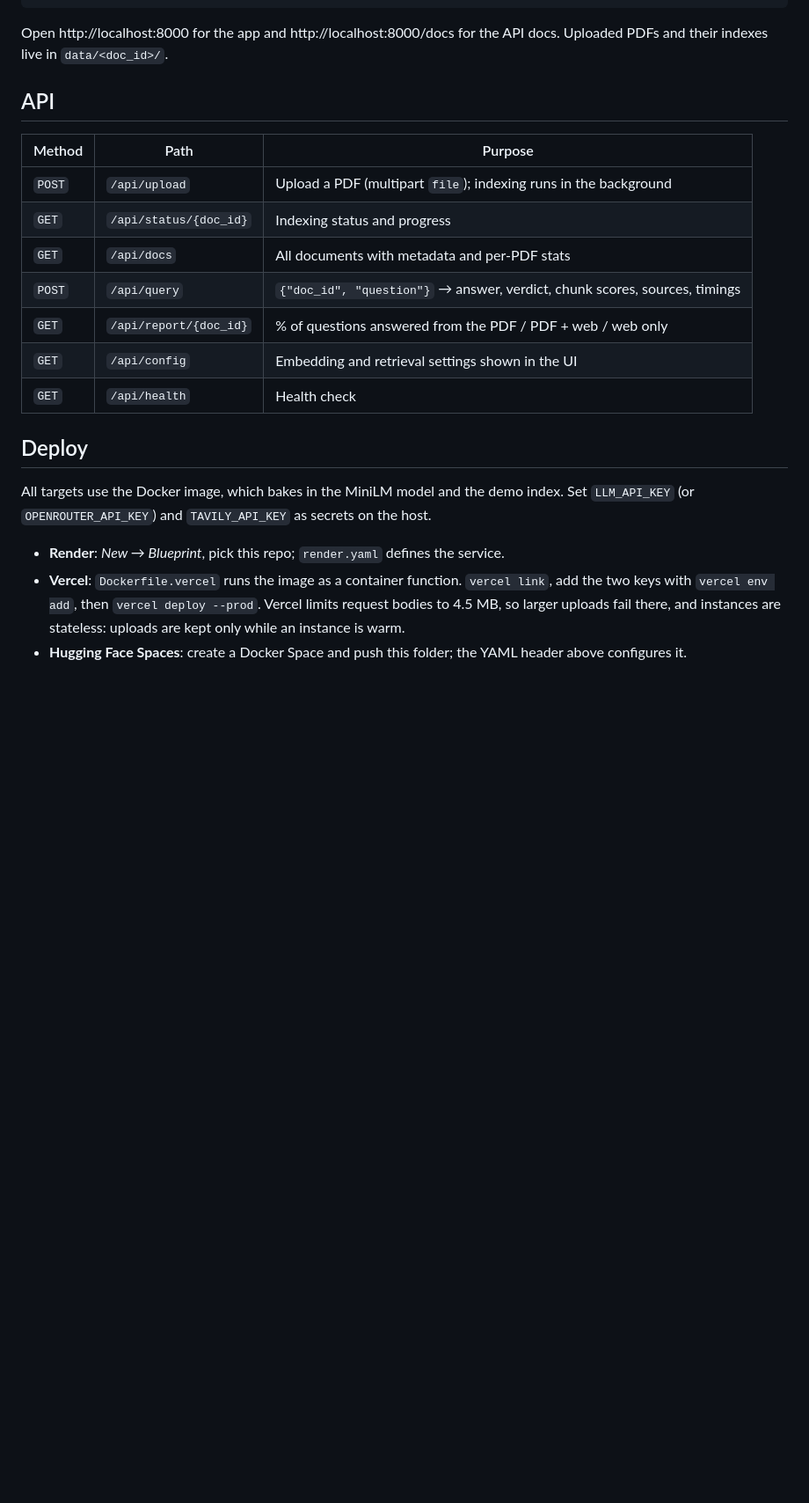
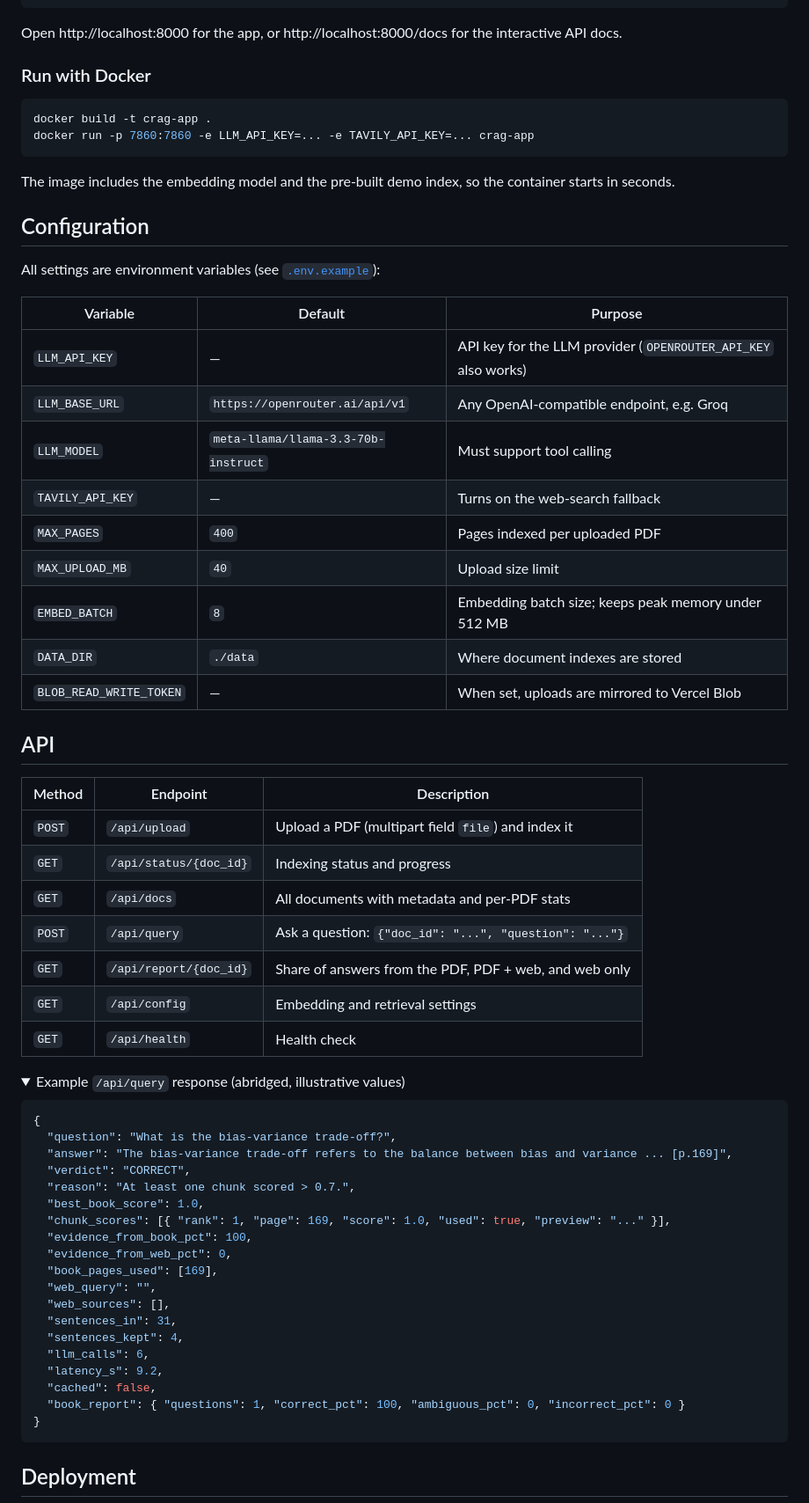
Before and after one commit to Aditya365x/CRAG, a Markdown page: README.md, the part around one of its changes. Shown at 88% size. Rendered like a GitHub page; folded sections open; blank space fills up the shorter version.

Commit message:
Rewrite README

````diff
--- a/README.md
+++ b/README.md
@@ -49,25 +75,70 @@ python -m app.seed_demo            # optional: prebuild the demo book (~2.5 min)
 uvicorn app.api:app --port 8000
 ```
 
-Open http://localhost:8000 for the app and http://localhost:8000/docs for the API docs. Uploaded PDFs and their indexes live in `data/<doc_id>/`.
+Open http://localhost:8000 for the app, or http://localhost:8000/docs for the interactive API docs.
+
+### Run with Docker
+
+```bash
+docker build -t crag-app .
+docker run -p 7860:7860 -e LLM_API_KEY=... -e TAVILY_API_KEY=... crag-app
+```
+
+The image includes the embedding model and the pre-built demo index, so the container starts in seconds.
+
+## Configuration
+
+All settings are environment variables (see [`.env.example`](.env.example)):
+
+| Variable | Default | Purpose |
+|---|---|---|
+| `LLM_API_KEY` | — | API key for the LLM provider (`OPENROUTER_API_KEY` also works) |
+| `LLM_BASE_URL` | `https://openrouter.ai/api/v1` | Any OpenAI-compatible endpoint, e.g. Groq |
+| `LLM_MODEL` | `meta-llama/llama-3.3-70b-instruct` | Must support tool calling |
+| `TAVILY_API_KEY` | — | Turns on the web-search fallback |
+| `MAX_PAGES` | `400` | Pages indexed per uploaded PDF |
+| `MAX_UPLOAD_MB` | `40` | Upload size limit |
+| `EMBED_BATCH` | `8` | Embedding batch size; keeps peak memory under 512 MB |
+| `DATA_DIR` | `./data` | Where document indexes are stored |
+| `BLOB_READ_WRITE_TOKEN` | — | When set, uploads are mirrored to Vercel Blob |
 
 ## API
 
-| Method | Path | Purpose |
-|--------|------|---------|
-| `POST` | `/api/upload` | Upload a PDF (multipart `file`); indexing runs in the background |
+| Method | Endpoint | Description |
+|---|---|---|
+| `POST` | `/api/upload` | Upload a PDF (multipart field `file`) and index it |
 | `GET` | `/api/status/{doc_id}` | Indexing status and progress |
 | `GET` | `/api/docs` | All documents with metadata and per-PDF stats |
-| `POST` | `/api/query` | `{"doc_id", "question"}` → answer, verdict, chunk scores, sources, timings |
-| `GET` | `/api/report/{doc_id}` | % of questions answered from the PDF / PDF + web / web only |
-| `GET` | `/api/config` | Embedding and retrieval settings shown in the UI |
+| `POST` | `/api/query` | Ask a question: `{"doc_id": "...", "question": "..."}` |
+| `GET` | `/api/report/{doc_id}` | Share of answers from the PDF, PDF + web, and web only |
+| `GET` | `/api/config` | Embedding and retrieval settings |
 | `GET` | `/api/health` | Health check |
 
-## Deploy
+<details>
+<summary>Example <code>/api/query</code> response (abridged, illustrative values)</summary>
 
-All targets use the Docker image, which bakes in the MiniLM model and the demo index. Set `LLM_API_KEY` (or `OPENROUTER_API_KEY`) and `TAVILY_API_KEY` as secrets on the host.
+```json
+{
+  "question": "What is the bias-variance trade-off?",
+  "answer": "The bias-variance trade-off refers to the balance between bias and variance ... [p.169]",
+  "verdict": "CORRECT",
+  "reason": "At least one chunk scored > 0.7.",
+  "best_book_score": 1.0,
+  "chunk_scores": [{ "rank": 1, "page": 169, "score": 1.0, "used": true, "preview": "..." }],
+  "evidence_from_book_pct": 100,
+  "evidence_from_web_pct": 0,
+  "book_pages_used": [169],
+  "web_query": "",
+  "web_sources": [],
+  "sentences_in": 31,
+  "sentences_kept": 4,
+  "llm_calls": 6,
+  "latency_s": 9.2,
+  "cached": false,
+  "book_report": { "questions": 1, "correct_pct": 100, "ambiguous_pct": 0, "incorrect_pct": 0 }
+}
+```
+</details>
 
-- **Render**: *New → Blueprint*, pick this repo; `render.yaml` defines the service.
-- **Vercel**: `Dockerfile.vercel` runs the image as a container function. `vercel link`, add the two keys with `vercel env add`, then `vercel deploy --prod`. Vercel limits request bodies to 4.5 MB, so larger uploads fail there, and instances are stateless: uploads are kept only while an instance is warm.
-- **Hugging Face Spaces**: create a Docker Space and push this folder; the YAML header above configures it.
+## Deployment
 
````
Also changed, not shown: other parts of README.md (+100 -46 lines).
